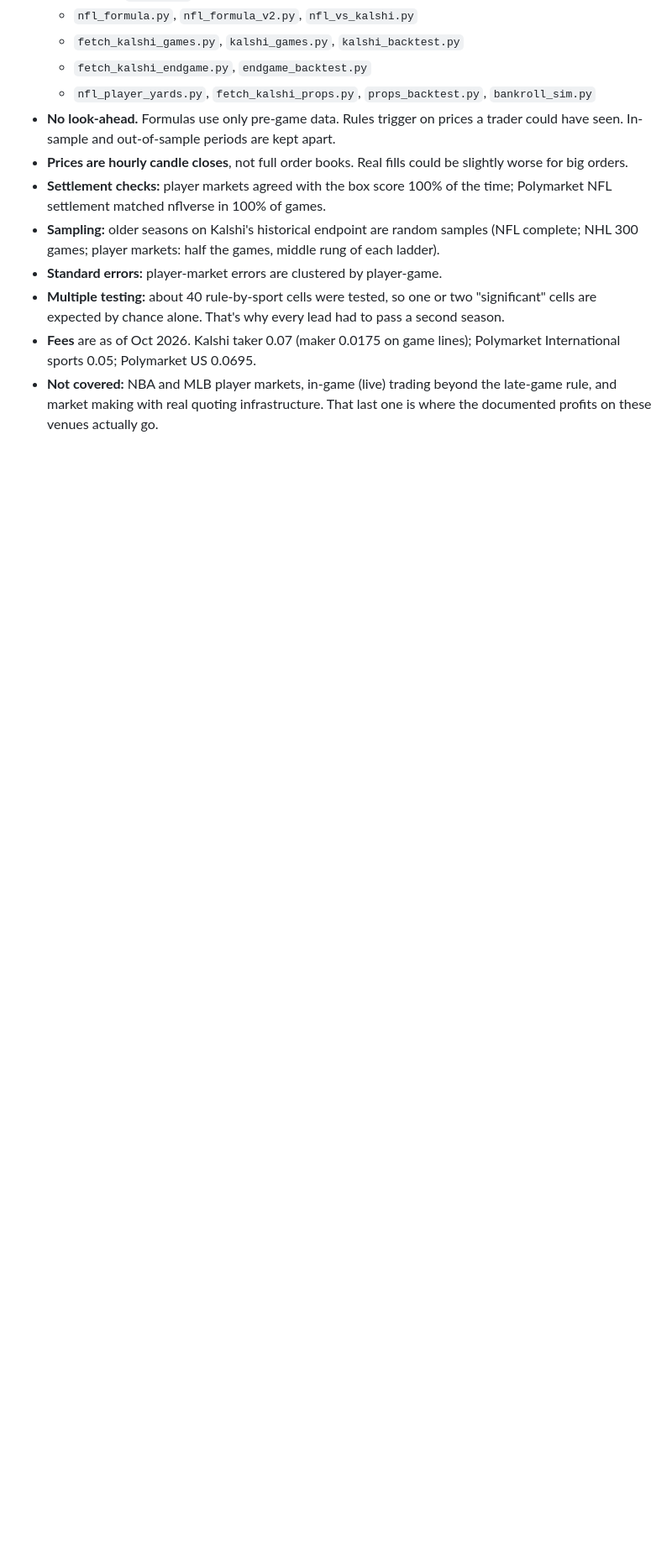
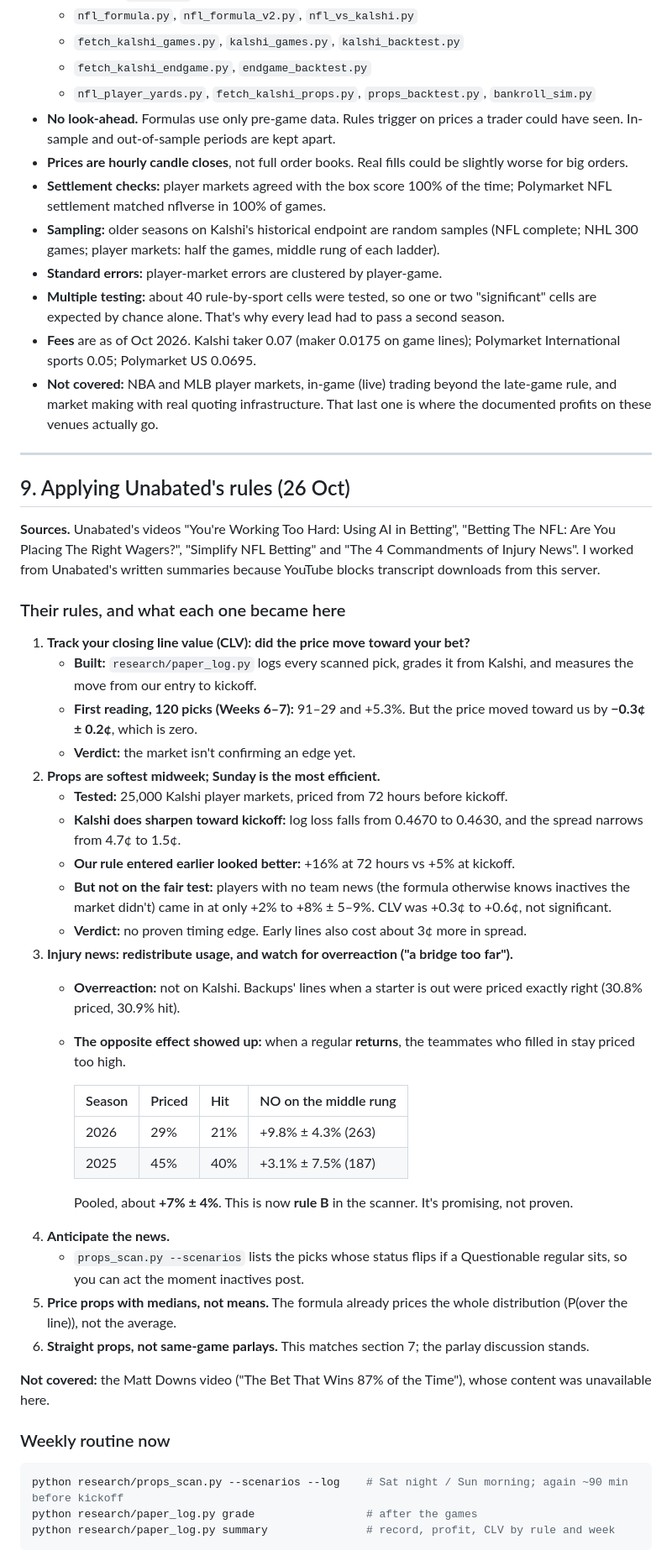
Before and after one commit to criatianhernandez02-hash/Caldo, a Markdown page: reports/Kalshi sports betting formula.md, the part around the change. Shown at 84% size. Drawn GitHub-style; blank space fills up the shorter version.

````diff
--- a/reports/Kalshi sports betting formula.md
+++ b/reports/Kalshi sports betting formula.md
@@ -318,3 +318,47 @@ Separately, the team-win formula now treats a projected starter who is on IR or
 - **Multiple testing:** about 40 rule-by-sport cells were tested, so one or two "significant" cells are expected by chance alone. That's why every lead had to pass a second season.
 - **Fees** are as of Oct 2026. Kalshi taker 0.07 (maker 0.0175 on game lines); Polymarket International sports 0.05; Polymarket US 0.0695.
 - **Not covered:** NBA and MLB player markets, in-game (live) trading beyond the late-game rule, and market making with real quoting infrastructure. That last one is where the documented profits on these venues actually go.
+
+
+---
+
+## 9. Applying Unabated's rules (26 Oct)
+
+**Sources.** Unabated's videos "You're Working Too Hard: Using AI in Betting", "Betting The NFL: Are You Placing The Right Wagers?", "Simplify NFL Betting" and "The 4 Commandments of Injury News". I worked from Unabated's written summaries because YouTube blocks transcript downloads from this server.
+
+### Their rules, and what each one became here
+
+1. **Track your closing line value (CLV): did the price move toward your bet?**
+   - **Built:** `research/paper_log.py` logs every scanned pick, grades it from Kalshi, and measures the move from our entry to kickoff.
+   - **First reading, 120 picks (Weeks 6–7):** 91–29 and +5.3%. But the price moved toward us by **−0.3¢ ± 0.2¢**, which is zero.
+   - **Verdict:** the market isn't confirming an edge yet.
+2. **Props are softest midweek; Sunday is the most efficient.**
+   - **Tested:** 25,000 Kalshi player markets, priced from 72 hours before kickoff.
+   - **Kalshi does sharpen toward kickoff:** log loss falls from 0.4670 to 0.4630, and the spread narrows from 4.7¢ to 1.5¢.
+   - **Our rule entered earlier looked better:** +16% at 72 hours vs +5% at kickoff.
+   - **But not on the fair test:** players with no team news (the formula otherwise knows inactives the market didn't) came in at only +2% to +8% ± 5–9%. CLV was +0.3¢ to +0.6¢, not significant.
+   - **Verdict:** no proven timing edge. Early lines also cost about 3¢ more in spread.
+3. **Injury news: redistribute usage, and watch for overreaction ("a bridge too far").**
+   - **Overreaction:** not on Kalshi. Backups' lines when a starter is out were priced exactly right (30.8% priced, 30.9% hit).
+   - **The opposite effect showed up:** when a regular **returns**, the teammates who filled in stay priced too high.
+
+     | Season | Priced | Hit | NO on the middle rung |
+     |---|---|---|---|
+     | 2026 | 29% | 21% | +9.8% ± 4.3% (263) |
+     | 2025 | 45% | 40% | +3.1% ± 7.5% (187) |
+
+     Pooled, about **+7% ± 4%**. This is now **rule B** in the scanner. It's promising, not proven.
+4. **Anticipate the news.**
+   - `props_scan.py --scenarios` lists the picks whose status flips if a Questionable regular sits, so you can act the moment inactives post.
+5. **Price props with medians, not means.** The formula already prices the whole distribution (P(over the line)), not the average.
+6. **Straight props, not same-game parlays.** This matches section 7; the parlay discussion stands.
+
+**Not covered:** the Matt Downs video ("The Bet That Wins 87% of the Time"), whose content was unavailable here.
+
+### Weekly routine now
+
+```bash
+python research/props_scan.py --scenarios --log    # Sat night / Sun morning; again ~90 min before kickoff
+python research/paper_log.py grade                 # after the games
+python research/paper_log.py summary               # record, profit, CLV by rule and week
+```
````
Also changed, not shown: research_notes/Kalshi sports betting formula/own_quant_results.md (+36 -0 lines).
